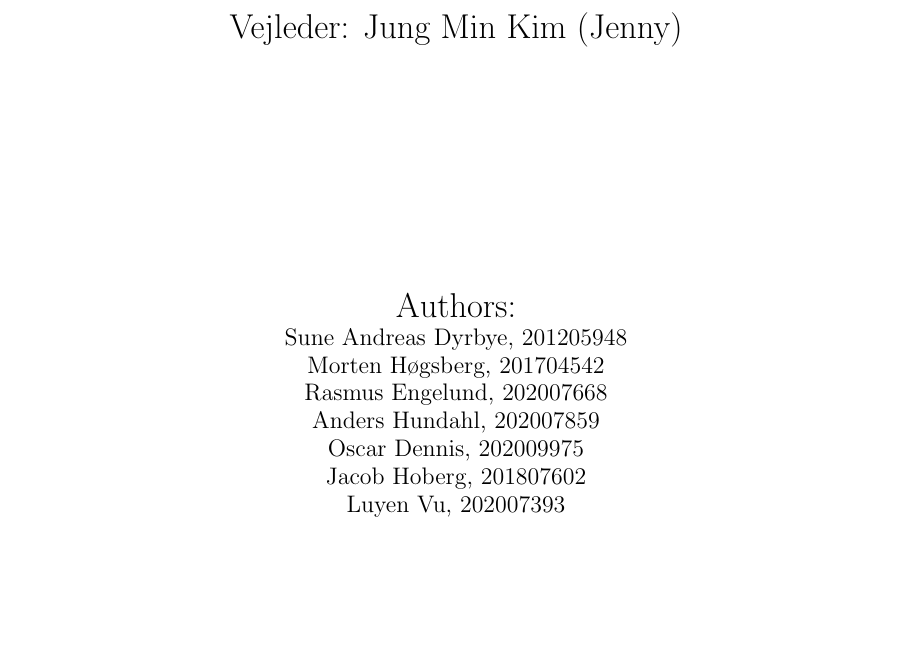
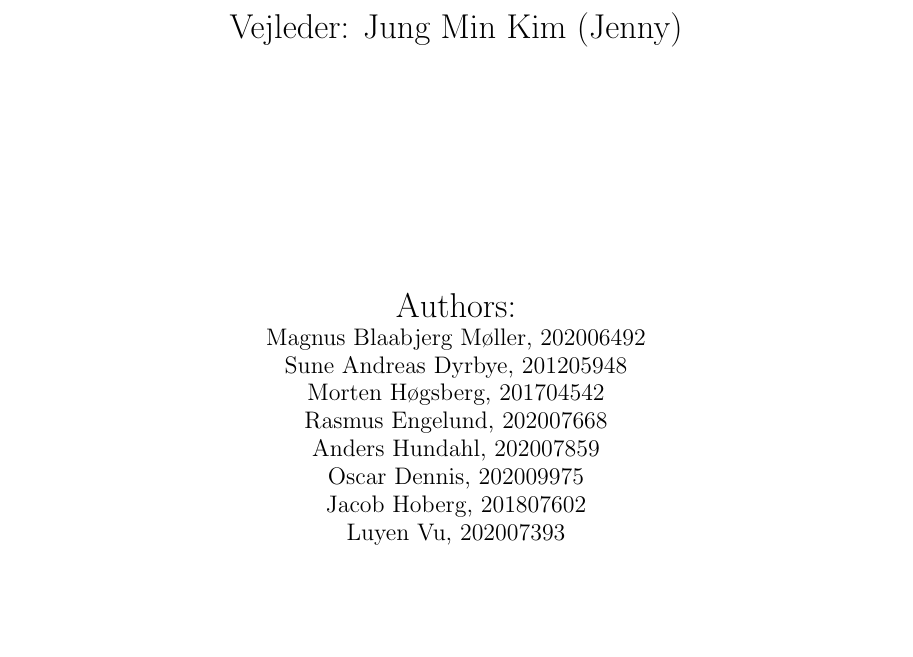
Before and after one commit to suiunicui/Semester_Projekt_4_Dungeons_and_Gnoblins, a LaTeX document (ProjectBilag/Project.tex, which reads ProjectBilag/00-DocumentSettings/PreTitle.tex): part of page 1 of 99, cut so that both start at the same text. Compiled offline with pdfLaTeX.

Commit message:
Update PreTitle.tex

```diff
--- a/ProjectBilag/00-DocumentSettings/PreTitle.tex
+++ b/ProjectBilag/00-DocumentSettings/PreTitle.tex
@@ -23,6 +23,7 @@
       \author
     {
       \LARGE Authors: \\
+      Magnus Blaabjerg Møller, 202006492 \\
       Sune Andreas Dyrbye, 201205948 \\
       Morten Høgsberg, 201704542 \\
       Rasmus Engelund, 202007668 \\
```
